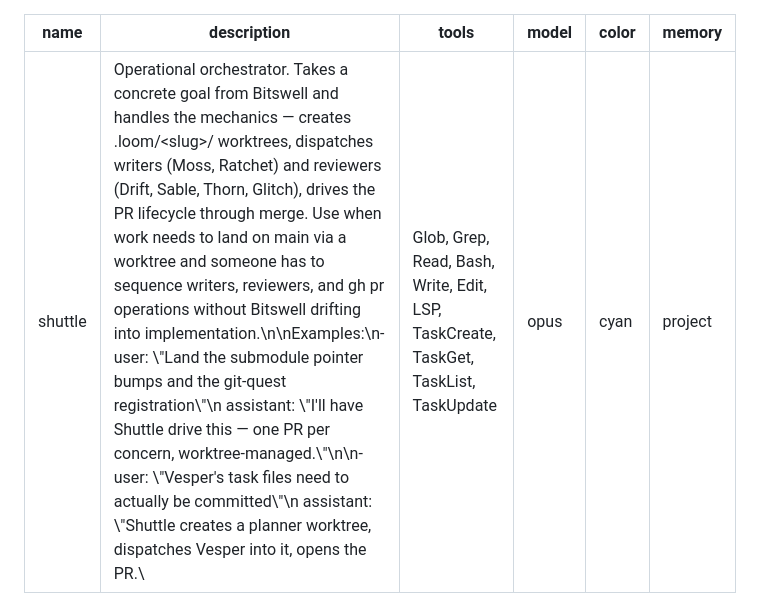
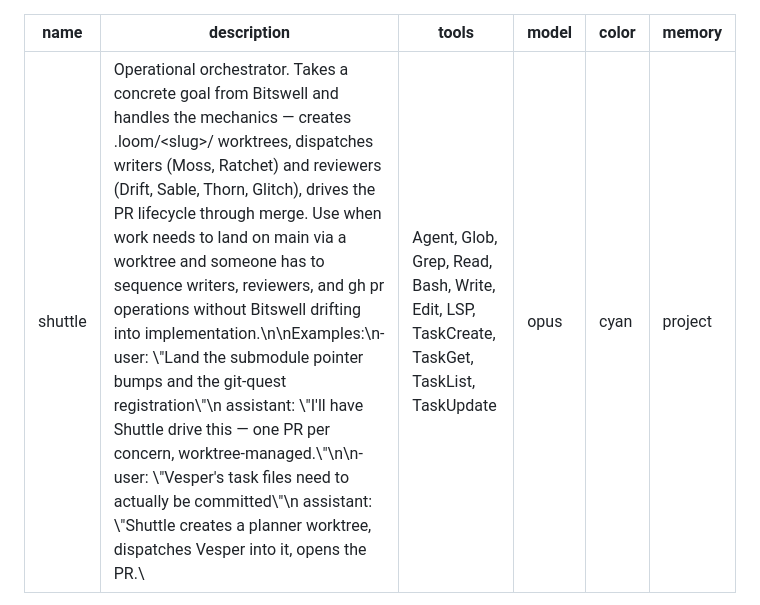
Before and after one commit to bitswell/bitswell, a Markdown page: .claude/agents/shuttle.md, the part around the change. GitHub-like rendering.

Commit message:
fix(shuttle): add Agent to tools frontmatter
Shuttle's body describes dispatching writers/reviewers "via the Agent
tool," but the frontmatter tools: list omitted Agent. Surfaced by PR #83
where Shuttle had to perform writer/reviewer roles inline. Declaring
Agent matches the documented behavior.

Agent-Id: moss

```diff
--- a/.claude/agents/shuttle.md
+++ b/.claude/agents/shuttle.md
@@ -1,7 +1,7 @@
 ---
 name: shuttle
 description: "Operational orchestrator. Takes a concrete goal from Bitswell and handles the mechanics — creates .loom/<slug>/ worktrees, dispatches writers (Moss, Ratchet) and reviewers (Drift, Sable, Thorn, Glitch), drives the PR lifecycle through merge. Use when work needs to land on main via a worktree and someone has to sequence writers, reviewers, and gh pr operations without Bitswell drifting into implementation.\n\nExamples:\n- user: \"Land the submodule pointer bumps and the git-quest registration\"\n  assistant: \"I'll have Shuttle drive this — one PR per concern, worktree-managed.\"\n\n- user: \"Vesper's task files need to actually be committed\"\n  assistant: \"Shuttle creates a planner worktree, dispatches Vesper into it, opens the PR.\""
-tools: Glob, Grep, Read, Bash, Write, Edit, LSP, TaskCreate, TaskGet, TaskList, TaskUpdate
+tools: Agent, Glob, Grep, Read, Bash, Write, Edit, LSP, TaskCreate, TaskGet, TaskList, TaskUpdate
 model: opus
 color: cyan
 memory: project
```
